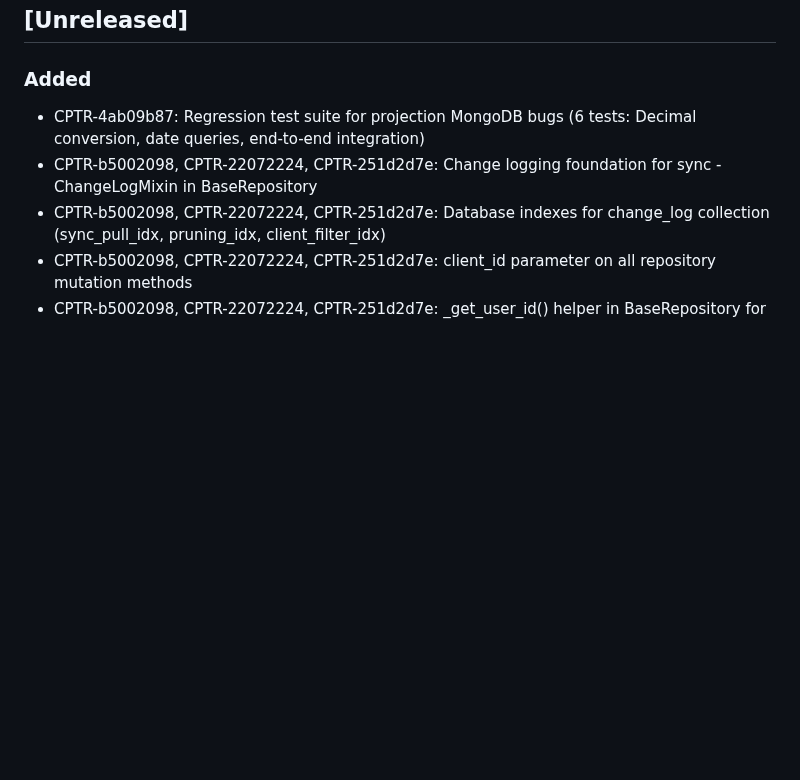
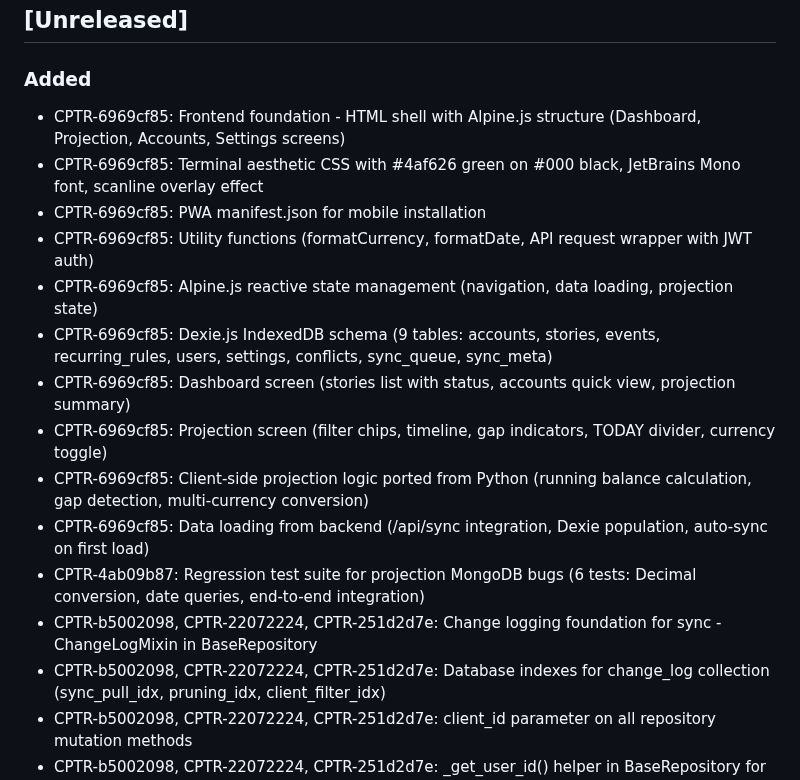
Before and after one commit to edwardselby/chaptr, a Markdown page: CHANGELOG.md, the part around the change. Rendered like a GitHub page; blank space fills up the shorter version.

Commit message:
CPTR-6969cf85: Update CHANGELOG for PR1 frontend foundation

```diff
--- a/CHANGELOG.md
+++ b/CHANGELOG.md
@@ -8,6 +8,16 @@ and this project adheres to [Semantic Versioning](https://semver.org/spec/v2.0.0
 ## [Unreleased]
 
 ### Added
+- CPTR-6969cf85: Frontend foundation - HTML shell with Alpine.js structure (Dashboard, Projection, Accounts, Settings screens)
+- CPTR-6969cf85: Terminal aesthetic CSS with #4af626 green on #000 black, JetBrains Mono font, scanline overlay effect
+- CPTR-6969cf85: PWA manifest.json for mobile installation
+- CPTR-6969cf85: Utility functions (formatCurrency, formatDate, API request wrapper with JWT auth)
+- CPTR-6969cf85: Alpine.js reactive state management (navigation, data loading, projection state)
+- CPTR-6969cf85: Dexie.js IndexedDB schema (9 tables: accounts, stories, events, recurring_rules, users, settings, conflicts, sync_queue, sync_meta)
+- CPTR-6969cf85: Dashboard screen (stories list with status, accounts quick view, projection summary)
+- CPTR-6969cf85: Projection screen (filter chips, timeline, gap indicators, TODAY divider, currency toggle)
+- CPTR-6969cf85: Client-side projection logic ported from Python (running balance calculation, gap detection, multi-currency conversion)
+- CPTR-6969cf85: Data loading from backend (/api/sync integration, Dexie population, auto-sync on first load)
 - CPTR-4ab09b87: Regression test suite for projection MongoDB bugs (6 tests: Decimal conversion, date queries, end-to-end integration)
 - CPTR-b5002098, CPTR-22072224, CPTR-251d2d7e: Change logging foundation for sync - ChangeLogMixin in BaseRepository
 - CPTR-b5002098, CPTR-22072224, CPTR-251d2d7e: Database indexes for change_log collection (sync_pull_idx, pruning_idx, client_filter_idx)
```
